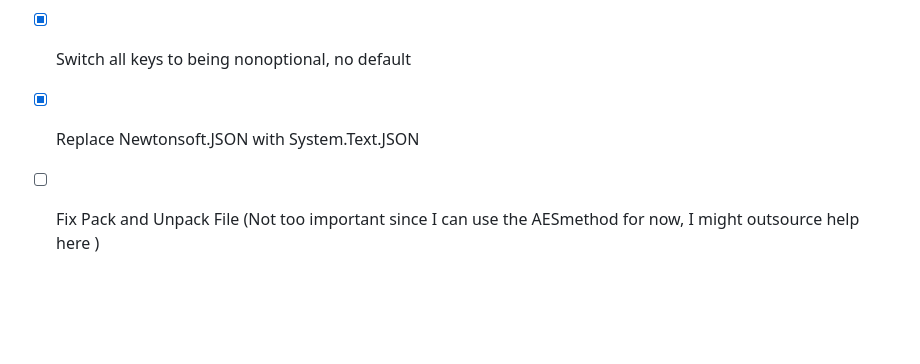
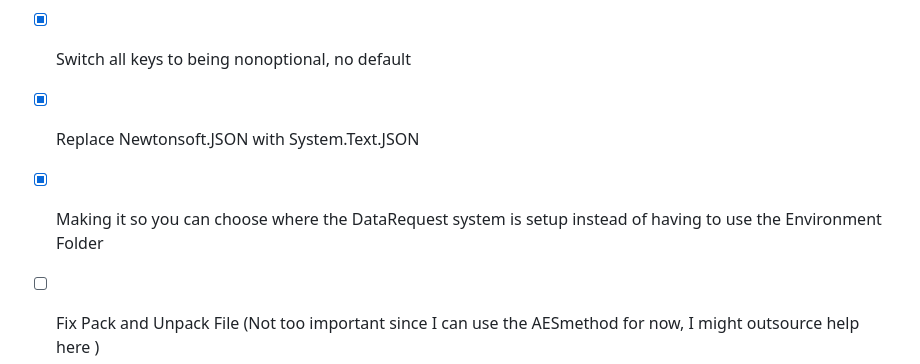
Before and after one commit to Walker-Industries-RnD/PariahCybersecurity, a Markdown page: README.md, the part around the change. Rendered like a GitHub page; blank space fills up the shorter version.

```diff
--- a/README.md
+++ b/README.md
@@ -123,6 +123,7 @@ Keep in mind; there are a lot of systems within Pariah. Go to the [[Examples Dir
 - [X] Changing SecureString to use a custom char[] or byte[] based system (The current SecureString has a length limit, immediate fix needed)
 - [x] Switch all keys to being nonoptional, no default
 - [x] Replace Newtonsoft.JSON with System.Text.JSON
+- [x] Making it so you can choose where the DataRequest system is setup instead of having to use the Environment Folder
 
 - [ ] Fix Pack and Unpack File (Not too important since I can use the AESmethod for now, I might outsource help here )
 
```
